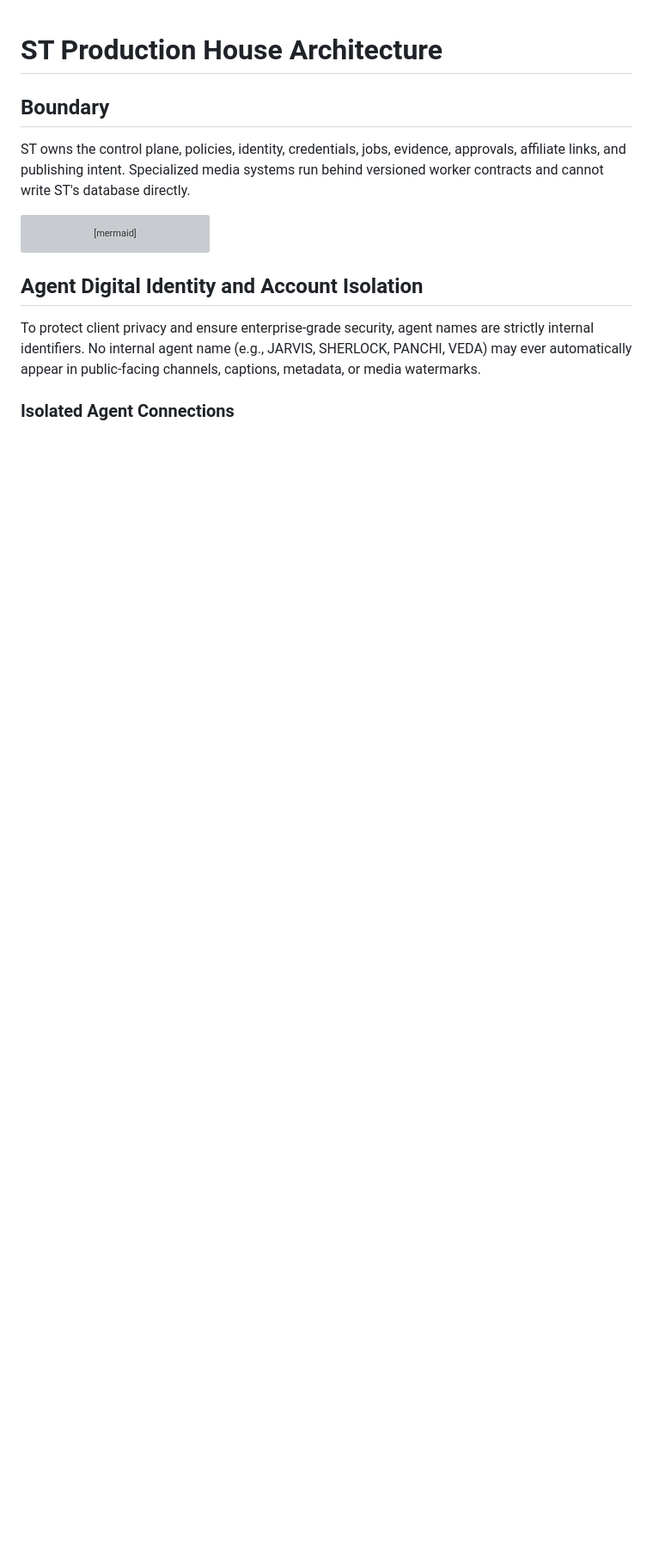
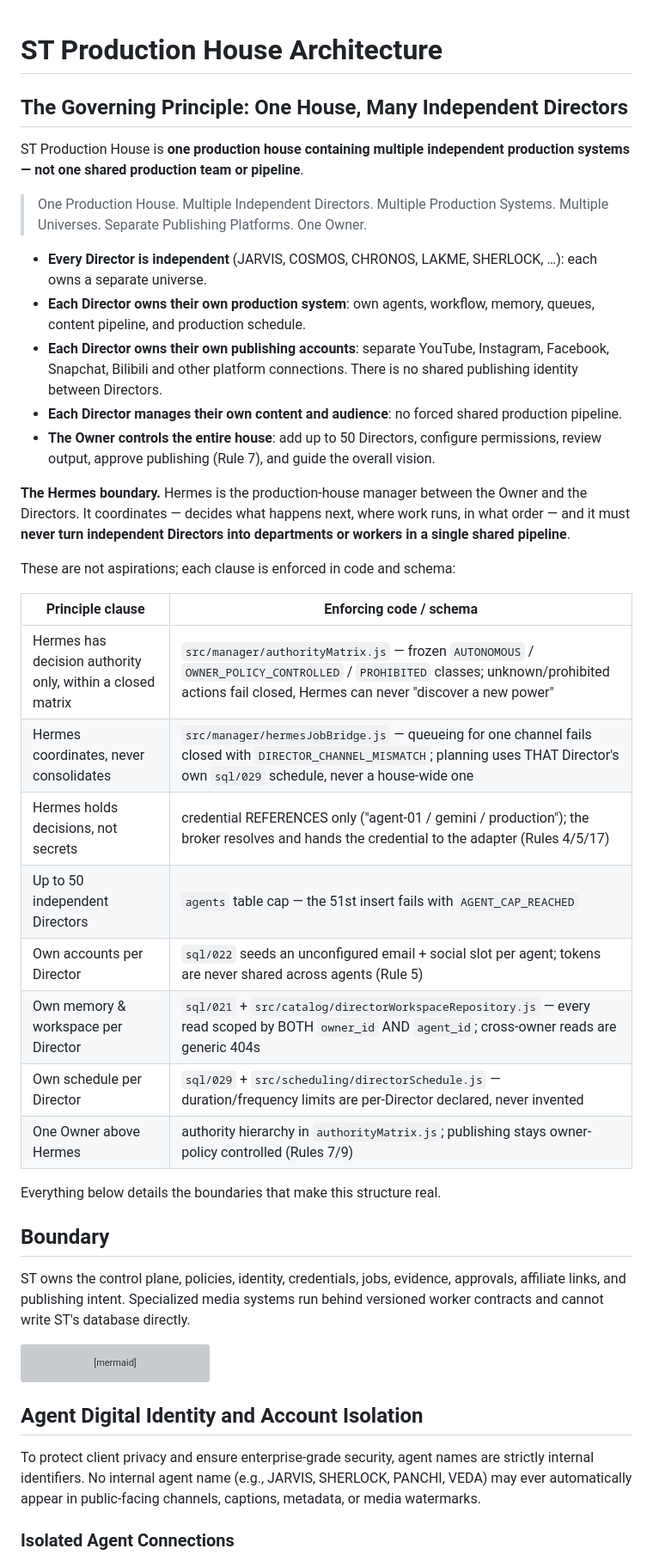
Before and after one commit to smithsamm007/ST-Production-House-Unified, a Markdown page: docs/ARCHITECTURE.md, the part around the change. Shown at 86% size. GitHub-like rendering; blank space fills up the shorter version; grey boxes are pictures that could not be loaded.

Commit message:
docs(architecture): codify the governing principle — one house, many independent Directors (#254)
State the revised architecture principle explicitly and map every clause to
the code/schema that enforces it: ST Production House is one production house
containing multiple independent production systems, never one shared team or
pipeline. Each Director owns a separate universe, production system, memory,
queues, schedule and publishing accounts; the Owner controls the entire house
(up to 50 Directors, database-enforced cap). Hermes coordinates at
production-house level and must never turn independent Directors into
departments of one shared pipeline — enforced by the closed authority matrix,
DIRECTOR_CHANNEL_MISMATCH queue gating, per-Director sql/029 schedules, and
credential-reference-only handling.

Covers #253

🤖 Generated with Codebuff

Co-authored-by: smithsamm007 <289028114+smithsamm007@users.noreply.github.com>
Co-authored-by: Codebuff <noreply@codebuff.com>

```diff
--- a/docs/ARCHITECTURE.md
+++ b/docs/ARCHITECTURE.md
@@ -1,4 +1,45 @@
 # ST Production House Architecture
+
+## The Governing Principle: One House, Many Independent Directors
+
+ST Production House is **one production house containing multiple independent
+production systems — not one shared production team or pipeline**.
+
+> One Production House. Multiple Independent Directors. Multiple Production
+> Systems. Multiple Universes. Separate Publishing Platforms. One Owner.
+
+- **Every Director is independent** (JARVIS, COSMOS, CHRONOS, LAKME,
+  SHERLOCK, …): each owns a separate universe.
+- **Each Director owns their own production system**: own agents, workflow,
+  memory, queues, content pipeline, and production schedule.
+- **Each Director owns their own publishing accounts**: separate YouTube,
+  Instagram, Facebook, Snapchat, Bilibili and other platform connections.
+  There is no shared publishing identity between Directors.
+- **Each Director manages their own content and audience**: no forced shared
+  production pipeline.
+- **The Owner controls the entire house**: add up to 50 Directors, configure
+  permissions, review output, approve publishing (Rule 7), and guide the
+  overall vision.
+
+**The Hermes boundary.** Hermes is the production-house manager between the
+Owner and the Directors. It coordinates — decides what happens next, where
+work runs, in what order — and it must **never turn independent Directors
+into departments or workers in a single shared pipeline**.
+
+These are not aspirations; each clause is enforced in code and schema:
+
+| Principle clause | Enforcing code / schema |
+|---|---|
+| Hermes has decision authority only, within a closed matrix | `src/manager/authorityMatrix.js` — frozen `AUTONOMOUS` / `OWNER_POLICY_CONTROLLED` / `PROHIBITED` classes; unknown/prohibited actions fail closed, Hermes can never "discover a new power" |
+| Hermes coordinates, never consolidates | `src/manager/hermesJobBridge.js` — queueing for one channel fails closed with `DIRECTOR_CHANNEL_MISMATCH`; planning uses THAT Director's own `sql/029` schedule, never a house-wide one |
+| Hermes holds decisions, not secrets | credential REFERENCES only ("agent-01 / gemini / production"); the broker resolves and hands the credential to the adapter (Rules 4/5/17) |
+| Up to 50 independent Directors | `agents` table cap — the 51st insert fails with `AGENT_CAP_REACHED` |
+| Own accounts per Director | `sql/022` seeds an unconfigured email + social slot per agent; tokens are never shared across agents (Rule 5) |
+| Own memory & workspace per Director | `sql/021` + `src/catalog/directorWorkspaceRepository.js` — every read scoped by BOTH `owner_id` AND `agent_id`; cross-owner reads are generic 404s |
+| Own schedule per Director | `sql/029` + `src/scheduling/directorSchedule.js` — duration/frequency limits are per-Director declared, never invented |
+| One Owner above Hermes | authority hierarchy in `authorityMatrix.js`; publishing stays owner-policy controlled (Rules 7/9) |
+
+Everything below details the boundaries that make this structure real.
 
 ## Boundary
 
```
